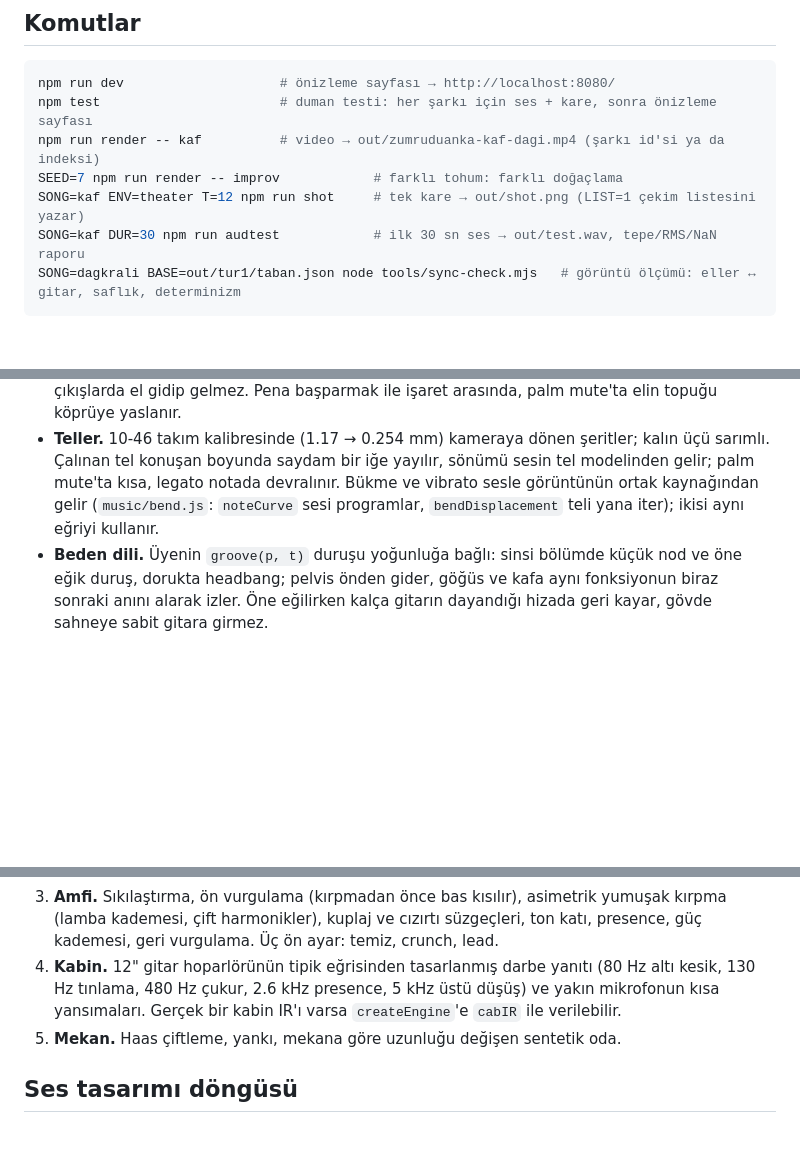
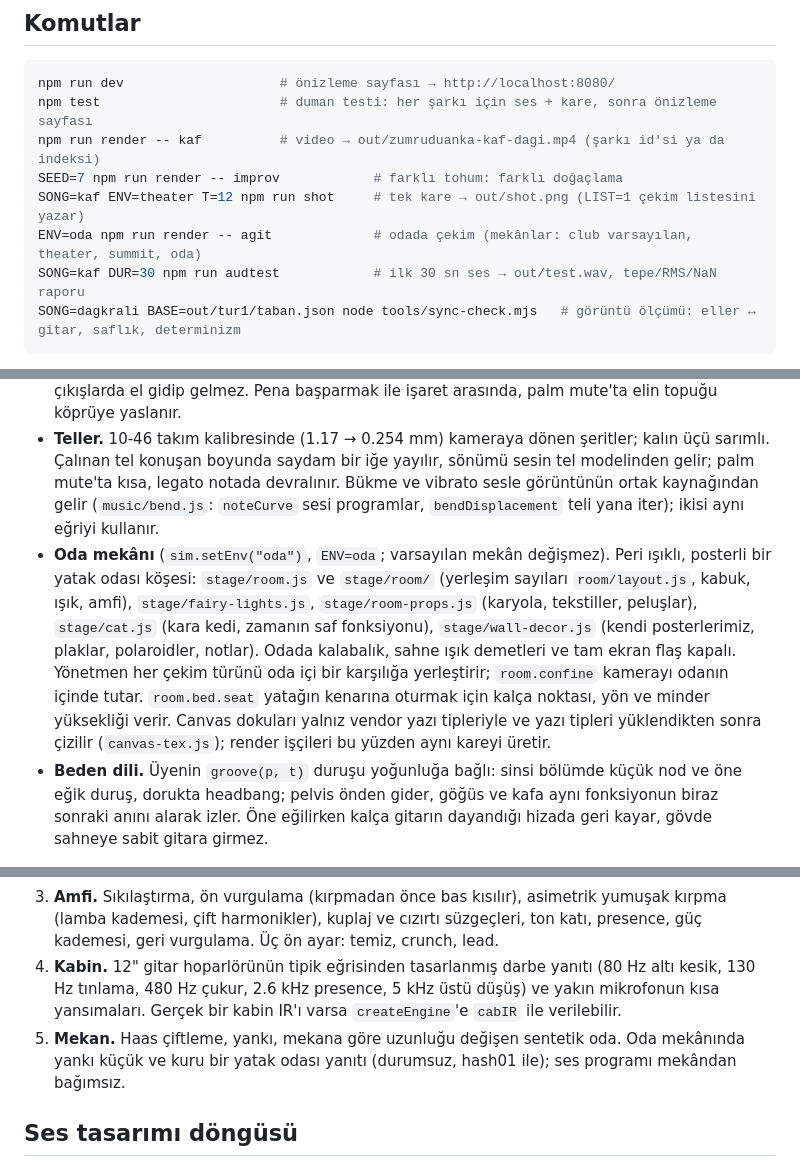
Before and after one commit to zenithra-dev/zumruduanka, a Markdown page: README.md, 3 parts joined by grey strips. Drawn GitHub-style; blank space fills up the shorter version.

Commit message:
Oda mekânı birleştirildi: README
Yeni seçmeli oda mekânı (peri ışıkları, kendi posterlerimiz, karyola, peluşlar, kara kedi, oda içi kamera) README'de anlatıldı. Kulüp birebir aynı (ses özetleri 11/11, kareler, determinizm); odada kamera %100 içeride, flaş 0, kare süresi kulübün 1.16 katı.

Co-Authored-By: Claude Opus 5.5 <noreply@anthropic.com>

````diff
--- a/README.md
+++ b/README.md
@@ -35,6 +35,7 @@ npm test                       # duman testi: her şarkı için ses + kare, sonr
 npm run render -- kaf          # video → out/zumruduanka-kaf-dagi.mp4 (şarkı id'si ya da indeksi)
 SEED=7 npm run render -- improv            # farklı tohum: farklı doğaçlama
 SONG=kaf ENV=theater T=12 npm run shot     # tek kare → out/shot.png (LIST=1 çekim listesini yazar)
+ENV=oda npm run render -- agit             # odada çekim (mekânlar: club varsayılan, theater, summit, oda)
 SONG=kaf DUR=30 npm run audtest            # ilk 30 sn ses → out/test.wav, tepe/RMS/NaN raporu
 SONG=dagkrali BASE=out/tur1/taban.json node tools/sync-check.mjs   # görüntü ölçümü: eller ↔ gitar, saflık, determinizm
 ```
@@ -50,6 +51,7 @@ Render: üç işçi kareleri paylaşır, ses OfflineAudioContext ile üretilir,
 - **Claude sağ elle çalar.** Gitar oyuncunun orta düzleminde aynalı bir taşıyıcı grupta (`model.rig`); gitarın dünya yönü ve konumu için `matrixWorld` kullanılır. Sol el perde başına bir parmak penceresinde durur, notalar arasında yerinde kalır, sonraki notadan az önce kayar, uzun susuşta ev konumuna döner (`handPlan`/`handAt`, zamanın saf fonksiyonu). Pena teli nota anında keser, 8'lik ızgarada aşağı/yukarı vurur, akorda tarar, legato notada vurmaz, palm mute'ta el köprüye yaslanır (`pickAt`).
 - **Eller.** Eklemli eller: beş parmak, her birinin ucu ve kalınlığı (`userData.fingers`, `tip`, `r`). Basılan her notaya bir parmak atanır (`fingerPlan`); aynı perdede tutulan nota parmağını kalkmadan devreder, boş parmak yoksa bitmek üzere olanınki alınır. Parmak ucu çizilen telin üstüne oturur (`model.stringAt`), bükmede telle birlikte gider. Perde eli alçak ve yüksek duruş arasında kare kare en ucuz yol aramasıyla geçer (`regimePlan`); geçişler susuşlara düşer, kısa tiz çıkışlarda el gidip gelmez. Pena başparmak ile işaret arasında, palm mute'ta elin topuğu köprüye yaslanır.
 - **Teller.** 10-46 takım kalibresinde (1.17 → 0.254 mm) kameraya dönen şeritler; kalın üçü sarımlı. Çalınan tel konuşan boyunda saydam bir iğe yayılır, sönümü sesin tel modelinden gelir; palm mute'ta kısa, legato notada devralınır. Bükme ve vibrato sesle görüntünün ortak kaynağından gelir (`music/bend.js`: `noteCurve` sesi programlar, `bendDisplacement` teli yana iter); ikisi aynı eğriyi kullanır.
+- **Oda mekânı** (`sim.setEnv("oda")`, `ENV=oda`; varsayılan mekân değişmez). Peri ışıklı, posterli bir yatak odası köşesi: `stage/room.js` ve `stage/room/` (yerleşim sayıları `room/layout.js`, kabuk, ışık, amfi), `stage/fairy-lights.js`, `stage/room-props.js` (karyola, tekstiller, peluşlar), `stage/cat.js` (kara kedi, zamanın saf fonksiyonu), `stage/wall-decor.js` (kendi posterlerimiz, plaklar, polaroidler, notlar). Odada kalabalık, sahne ışık demetleri ve tam ekran flaş kapalı. Yönetmen her çekim türünü oda içi bir karşılığa yerleştirir; `room.confine` kamerayı odanın içinde tutar. `room.bed.seat` yatağın kenarına oturmak için kalça noktası, yön ve minder yüksekliği verir. Canvas dokuları yalnız vendor yazı tipleriyle ve yazı tipleri yüklendikten sonra çizilir (`canvas-tex.js`); render işçileri bu yüzden aynı kareyi üretir.
 - **Beden dili.** Üyenin `groove(p, t)` duruşu yoğunluğa bağlı: sinsi bölümde küçük nod ve öne eğik duruş, dorukta headbang; pelvis önden gider, göğüs ve kafa aynı fonksiyonun biraz sonraki anını alarak izler. Öne eğilirken kalça gitarın dayandığı hizada geri kayar, gövde sahneye sabit gitara girmez.
 
 ## Ses nasıl üretiliyor
@@ -58,7 +60,7 @@ Render: üç işçi kareleri paylaşır, ses OfflineAudioContext ile üretilir,
 2. **Manyetik.** Bobin ve kablo rezonansı: 3.6 ila 5 kHz'de rezonanslı alçak geçiren.
 3. **Amfi.** Sıkılaştırma, ön vurgulama (kırpmadan önce bas kısılır), asimetrik yumuşak kırpma (lamba kademesi, çift harmonikler), kuplaj ve cızırtı süzgeçleri, ton katı, presence, güç kademesi, geri vurgulama. Üç ön ayar: temiz, crunch, lead.
 4. **Kabin.** 12" gitar hoparlörünün tipik eğrisinden tasarlanmış darbe yanıtı (80 Hz altı kesik, 130 Hz tınlama, 480 Hz çukur, 2.6 kHz presence, 5 kHz üstü düşüş) ve yakın mikrofonun kısa yansımaları. Gerçek bir kabin IR'ı varsa `createEngine`'e `cabIR` ile verilebilir.
-5. **Mekan.** Haas çiftleme, yankı, mekana göre uzunluğu değişen sentetik oda.
+5. **Mekan.** Haas çiftleme, yankı, mekana göre uzunluğu değişen sentetik oda. Oda mekânında yankı küçük ve kuru bir yatak odası yanıtı (durumsuz, hash01 ile); ses programı mekândan bağımsız.
 
 ## Ses tasarımı döngüsü
 
````
